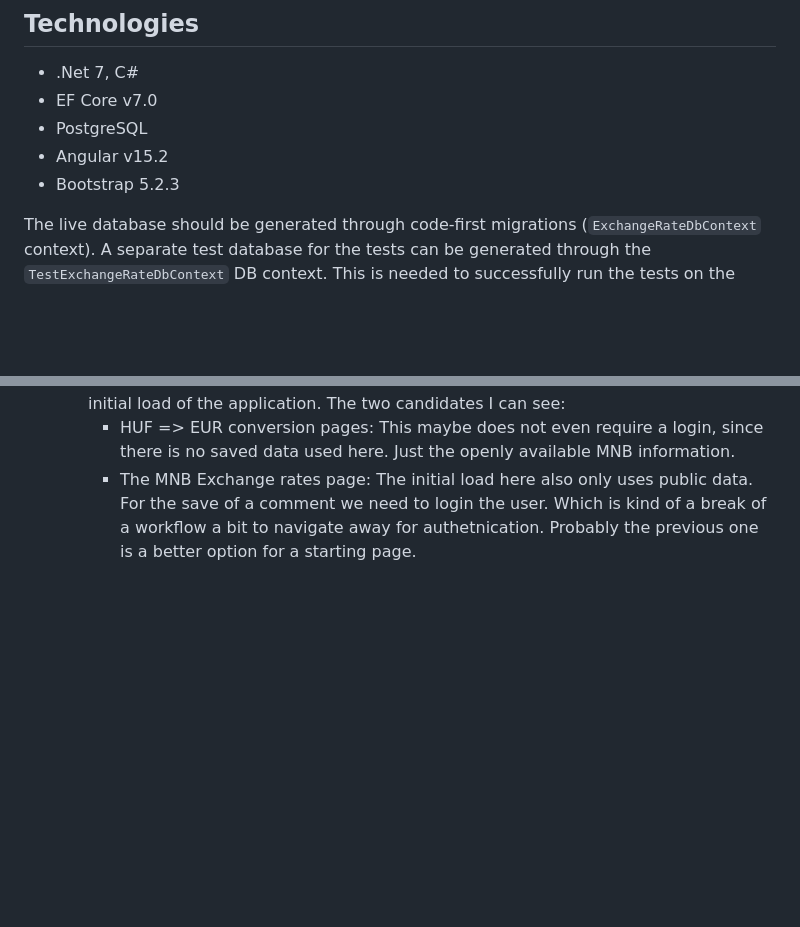
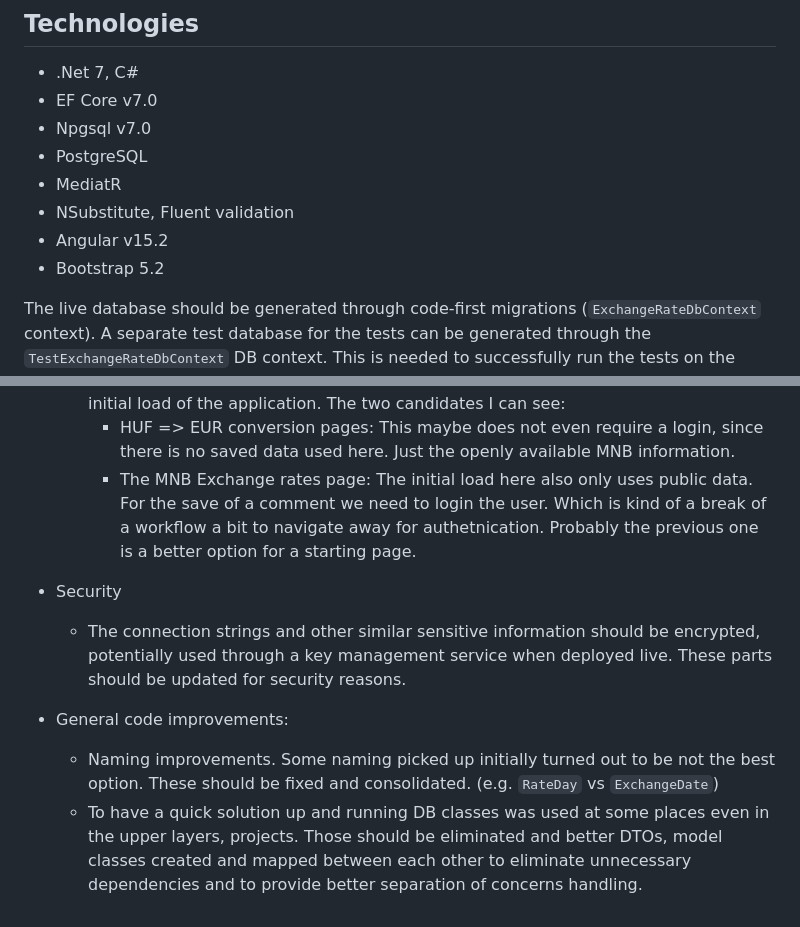
Before and after one commit to bcsaba/CurrencyExchange, a Markdown page: README.md, 2 parts joined by grey strips. Rendered like a GitHub page; blank space fills up the shorter version.

Commit message:
Added missing elements to technologies. Added improvement notes.

```diff
--- a/README.md
+++ b/README.md
@@ -13,9 +13,12 @@ At the current state it provides the below functionalities:
 
 - .Net 7, C#
 - EF Core v7.0
+- Npgsql v7.0
 - PostgreSQL
+- MediatR
+- NSubstitute, Fluent validation
 - Angular v15.2
-- Bootstrap 5.2.3
+- Bootstrap 5.2
 
 The live database should be generated through code-first migrations (`ExchangeRateDbContext` context). A separate test database for the tests can be generated through the `TestExchangeRateDbContext` DB context. This is needed to successfully run the tests on the backend.
 
@@ -70,3 +73,10 @@ Following is a list of improvement possibilities for the current version of the
   * At the moment the .NET scaffolding generated start page is used, which should go away for sure. We have to figure out what would be the best landing page for the initial load of the application. The two candidates I can see:
     - HUF => EUR conversion pages: This maybe does not even require a login, since there is no saved data used here. Just the openly available MNB information.
 	- The MNB Exchange rates page: The initial load here also only uses public data. For the save of a comment we need to login the user. Which is kind of a break of a workflow a bit to navigate away for authetnication. Probably the previous one is a better option for a starting page.
+
+- Security
+  * The connection strings and other similar sensitive information should be encrypted, potentially used through a key management service when deployed live. These parts should be updated for security reasons.
+
+- General code improvements:
+  * Naming improvements. Some naming picked up initially turned out to be not the best option. These should be fixed and consolidated. (e.g. `RateDay` vs `ExchangeDate`)
+  * To have a quick solution up and running DB classes was used at some places even in the upper layers, projects. Those should be eliminated and better DTOs, model classes created and mapped between each other to eliminate unnecessary dependencies and to provide better separation of concerns handling.
```
